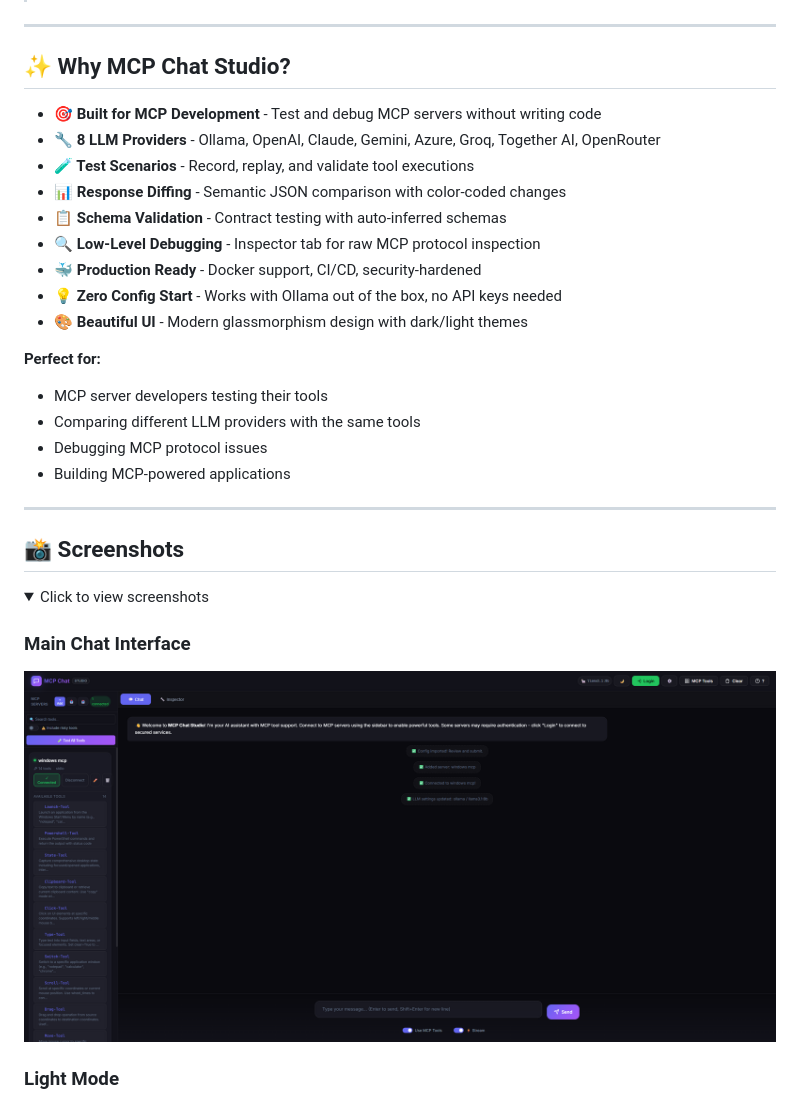
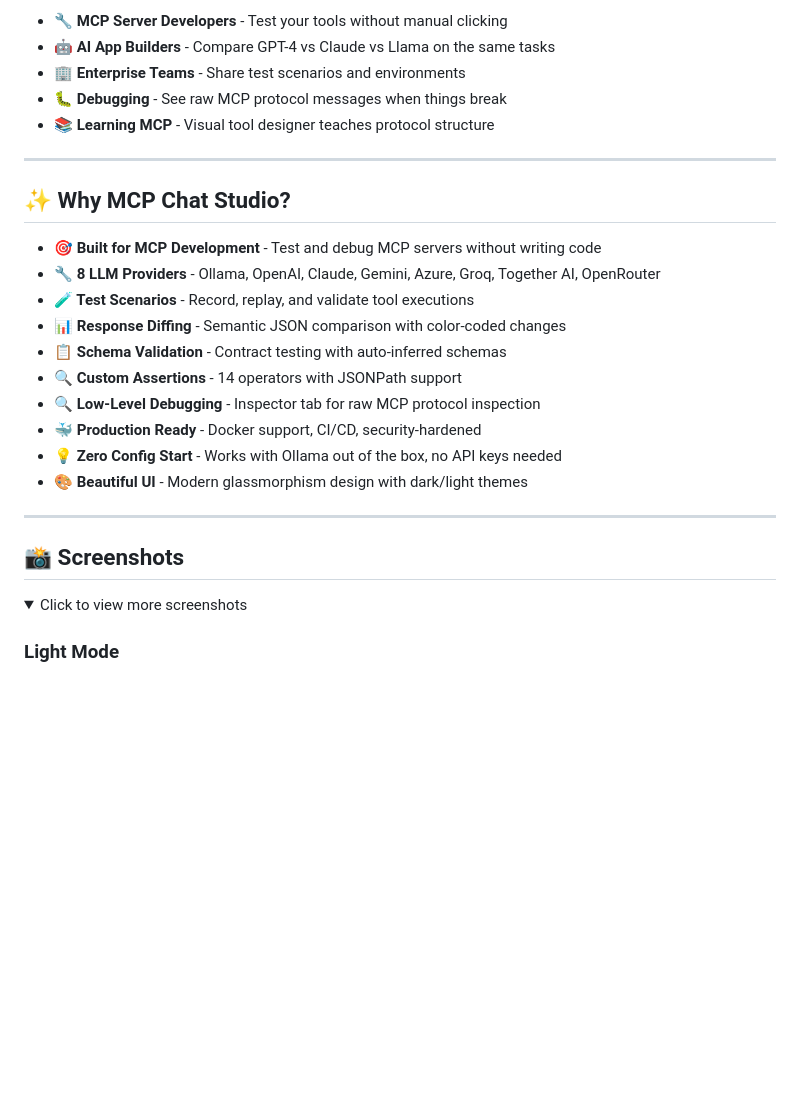
Before and after one commit to JoeCastrom/mcp-chat-studio, a Markdown page: README.md, the part around the change printed below. Rendered like a GitHub page; folded sections open; blank space fills up the shorter version.

```diff
--- a/README.md
+++ b/README.md
@@ -12,3 +66,8 @@
+- **🔧 MCP Server Developers** - Test your tools without manual clicking
+- **🤖 AI App Builders** - Compare GPT-4 vs Claude vs Llama on the same tasks
+- **🏢 Enterprise Teams** - Share test scenarios and environments
+- **🐛 Debugging** - See raw MCP protocol messages when things break
+- **📚 Learning MCP** - Visual tool designer teaches protocol structure
 
 ---
 
@@ -19,28 +78,18 @@
 - **🧪 Test Scenarios** - Record, replay, and validate tool executions
 - **📊 Response Diffing** - Semantic JSON comparison with color-coded changes
 - **📋 Schema Validation** - Contract testing with auto-inferred schemas
+- **🔍 Custom Assertions** - 14 operators with JSONPath support
 - **🔍 Low-Level Debugging** - Inspector tab for raw MCP protocol inspection
 - **🐳 Production Ready** - Docker support, CI/CD, security-hardened
 - **💡 Zero Config Start** - Works with Ollama out of the box, no API keys needed
 - **🎨 Beautiful UI** - Modern glassmorphism design with dark/light themes
-
-**Perfect for:**
-
-- MCP server developers testing their tools
-- Comparing different LLM providers with the same tools
-- Debugging MCP protocol issues
-- Building MCP-powered applications
 
 ---
 
 ## 📸 Screenshots
 
 <details>
-<summary>Click to view screenshots</summary>
-
-### Main Chat Interface
-
-![Main Interface](docs/images/main-page-with-server-added.png)
+<summary>Click to view more screenshots</summary>
 
 ### Light Mode
 
```
Also changed, not shown: other parts of README.md (+58 -4 lines).
